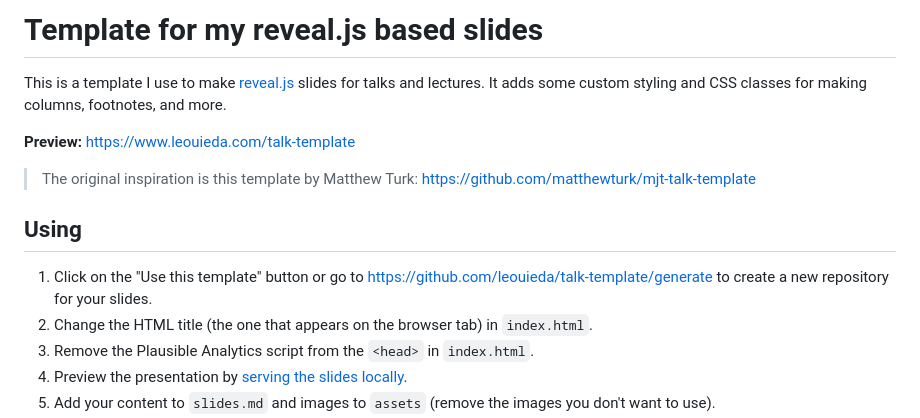
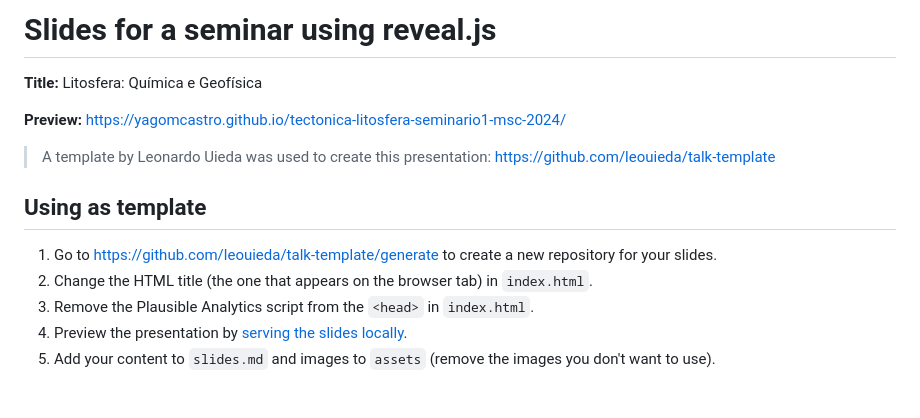
Before and after one commit to YagoMCastro/tectonica-litosfera-seminario1-msc-2024, a Markdown page: README.md, the part around the change. Drawn GitHub-style; blank space fills up the shorter version.

```diff
--- a/README.md
+++ b/README.md
@@ -1,18 +1,14 @@
-# Template for my reveal.js based slides
+# Slides for a seminar using reveal.js
+**Title:** Litosfera: Química e Geofísica
 
-This is a template I use to make [reveal.js](https://revealjs.com/) slides
-for talks and lectures.
-It adds some custom styling and CSS classes for making columns, footnotes,
-and more.
+**Preview:** https://yagomcastro.github.io/tectonica-litosfera-seminario1-msc-2024/
 
-**Preview:** https://www.leouieda.com/talk-template
+> A template by Leonardo Uieda was used to create this presentation:
+> https://github.com/leouieda/talk-template
 
-> The original inspiration is this template by Matthew Turk:
-> https://github.com/matthewturk/mjt-talk-template
+## Using as template
 
-## Using
-
-1. Click on the "Use this template" button or go to
+1. Go to
    https://github.com/leouieda/talk-template/generate to create a
    new repository for your slides.
 1. Change the HTML title (the one that appears on the browser tab)
```
